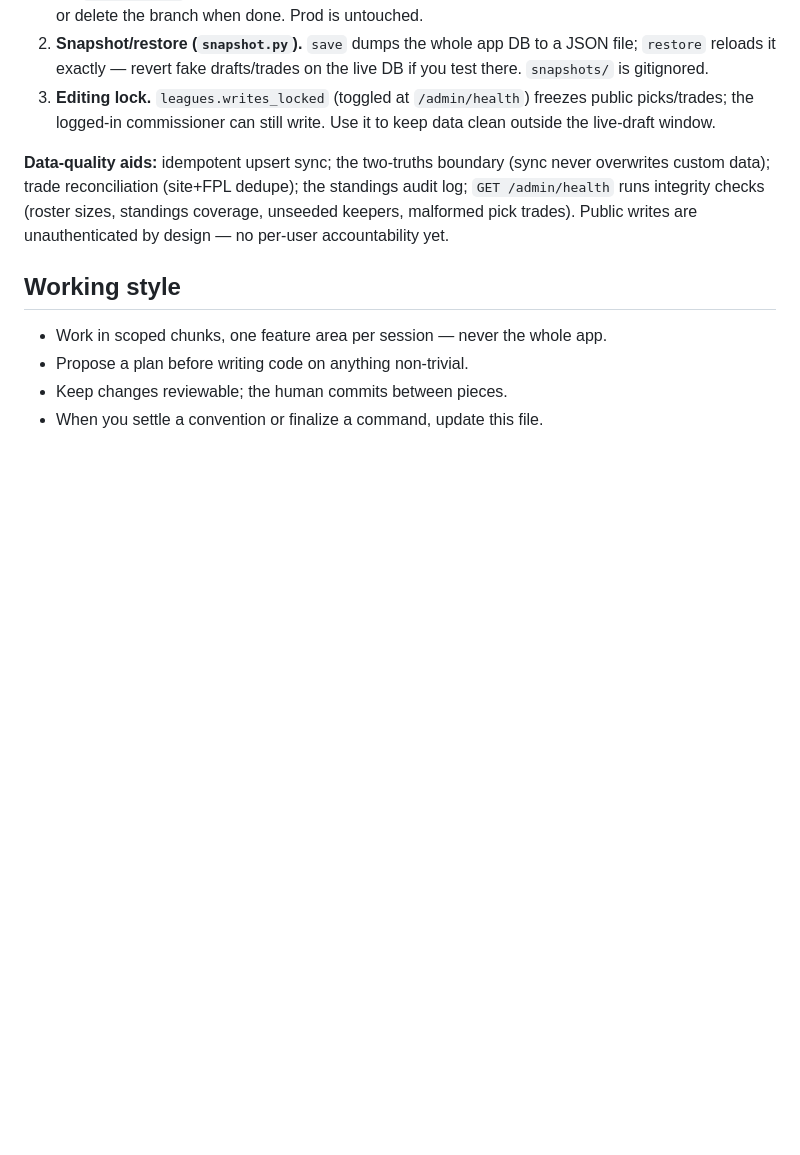
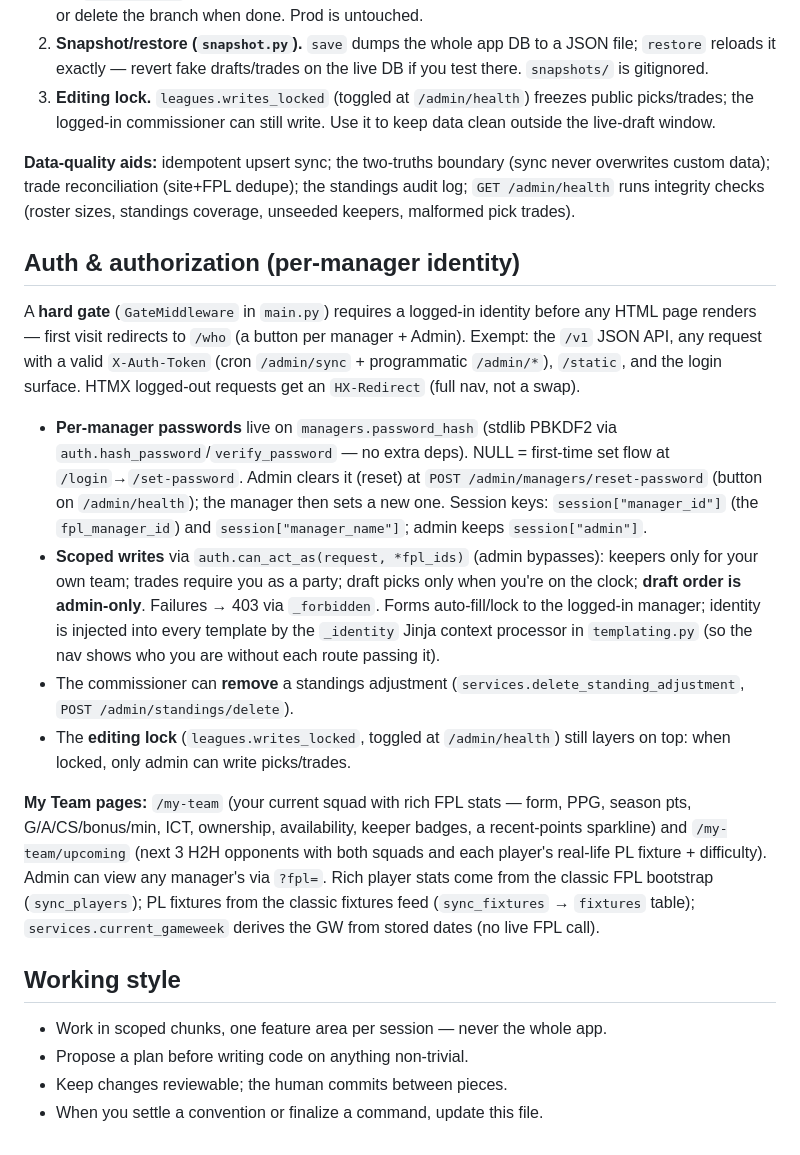
Before and after one commit to taapes/twofirstsonepup, a Markdown page: CLAUDE.md, the part around the change. GitHub-like rendering; blank space fills up the shorter version.

Commit message:
docs: record per-manager auth gate + My Team pages in CLAUDE.md
Co-Authored-By: Claude Opus 4.8 <noreply@anthropic.com>

```diff
--- a/CLAUDE.md
+++ b/CLAUDE.md
@@ -206,8 +206,41 @@ Three layers protect the live data when testing before the draft:
 **Data-quality aids:** idempotent upsert sync; the two-truths boundary (sync never
 overwrites custom data); trade reconciliation (site+FPL dedupe); the standings
 audit log; `GET /admin/health` runs integrity checks (roster sizes, standings
-coverage, unseeded keepers, malformed pick trades). Public writes are
-unauthenticated by design — no per-user accountability yet.
+coverage, unseeded keepers, malformed pick trades).
+
+## Auth & authorization (per-manager identity)
+
+A **hard gate** (`GateMiddleware` in `main.py`) requires a logged-in identity
+before any HTML page renders — first visit redirects to `/who` (a button per
+manager + Admin). Exempt: the `/v1` JSON API, any request with a valid
+`X-Auth-Token` (cron `/admin/sync` + programmatic `/admin/*`), `/static`, and the
+login surface. HTMX logged-out requests get an `HX-Redirect` (full nav, not a swap).
+
+- **Per-manager passwords** live on `managers.password_hash` (stdlib PBKDF2 via
+  `auth.hash_password`/`verify_password` — no extra deps). NULL = first-time set
+  flow at `/login`→`/set-password`. Admin clears it (reset) at
+  `POST /admin/managers/reset-password` (button on `/admin/health`); the manager
+  then sets a new one. Session keys: `session["manager_id"]` (the `fpl_manager_id`)
+  and `session["manager_name"]`; admin keeps `session["admin"]`.
+- **Scoped writes** via `auth.can_act_as(request, *fpl_ids)` (admin bypasses):
+  keepers only for your own team; trades require you as a party; draft picks only
+  when you're on the clock; **draft order is admin-only**. Failures → 403 via
+  `_forbidden`. Forms auto-fill/lock to the logged-in manager; identity is injected
+  into every template by the `_identity` Jinja context processor in `templating.py`
+  (so the nav shows who you are without each route passing it).
+- The commissioner can **remove** a standings adjustment
+  (`services.delete_standing_adjustment`, `POST /admin/standings/delete`).
+- The **editing lock** (`leagues.writes_locked`, toggled at `/admin/health`) still
+  layers on top: when locked, only admin can write picks/trades.
+
+**My Team pages:** `/my-team` (your current squad with rich FPL stats — form, PPG,
+season pts, G/A/CS/bonus/min, ICT, ownership, availability, keeper badges, a
+recent-points sparkline) and `/my-team/upcoming` (next 3 H2H opponents with both
+squads and each player's real-life PL fixture + difficulty). Admin can view any
+manager's via `?fpl=`. Rich player stats come from the classic FPL bootstrap
+(`sync_players`); PL fixtures from the classic fixtures feed (`sync_fixtures` →
+`fixtures` table); `services.current_gameweek` derives the GW from stored dates
+(no live FPL call).
 
 ## Working style
 
```
